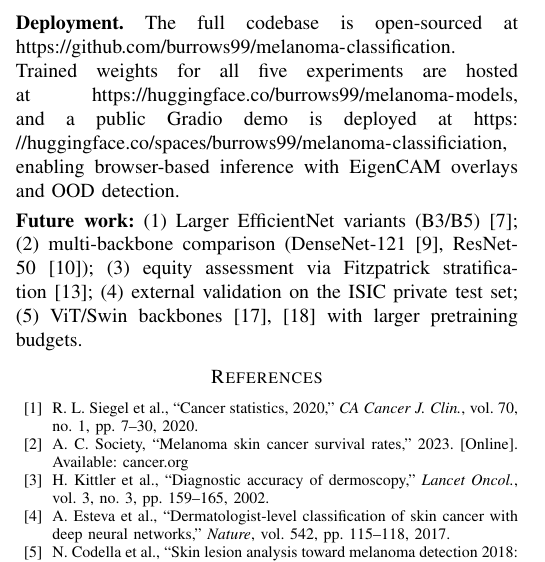
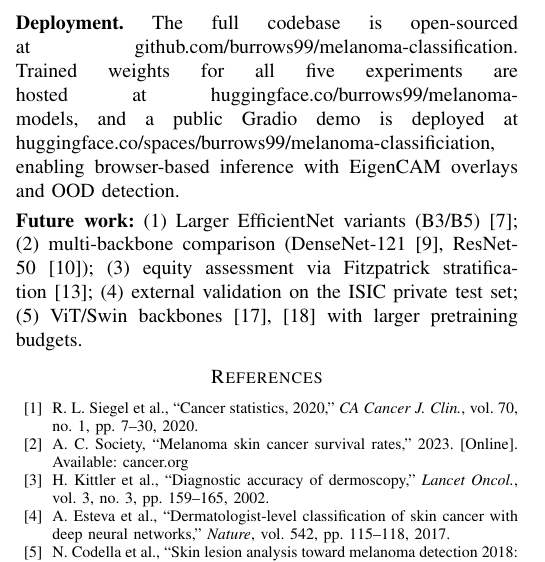
Before and after one commit to burrows99/melanoma-classification, a LaTeX paper (report/IEEE-conference-template-062824.tex): part of one column of page 4 of 4, cut so that both start at the same text. Compiled offline with pdfLaTeX.

Commit message:
fix: Update URL formatting in the report for improved hyperlink presentation

```diff
--- a/report/IEEE-conference-template-062824.tex
+++ b/report/IEEE-conference-template-062824.tex
@@ -6,7 +6,7 @@
 \usepackage{textcomp}
 \usepackage{xcolor}
 \usepackage{booktabs}
-\usepackage{url}
+\usepackage[hidelinks,breaklinks=true]{hyperref}
 \graphicspath{{figs/}}
 
 \begin{document}
@@ -379,10 +379,11 @@ against non-dermoscopic inputs.
 
 \smallskip\noindent\textbf{Deployment.}
 The full codebase is open-sourced at
-\url{https://github.com/burrows99/melanoma-classification}.
+\href{https://github.com/burrows99/melanoma-classification}{github.com/burrows99/melanoma-classification}.
 Trained weights for all five experiments are hosted at
-\url{https://huggingface.co/burrows99/melanoma-models}, and a public Gradio
-demo is deployed at \url{https://huggingface.co/spaces/burrows99/melanoma-classificiation},
+\href{https://huggingface.co/burrows99/melanoma-models}{huggingface.co/burrows99/melanoma-models},
+and a public Gradio demo is deployed at
+\href{https://huggingface.co/spaces/burrows99/melanoma-classificiation}{huggingface.co/spaces/burrows99/melanoma-classificiation},
 enabling browser-based inference with EigenCAM overlays and OOD detection.
 
 \smallskip\noindent\textbf{Future work:}
```
